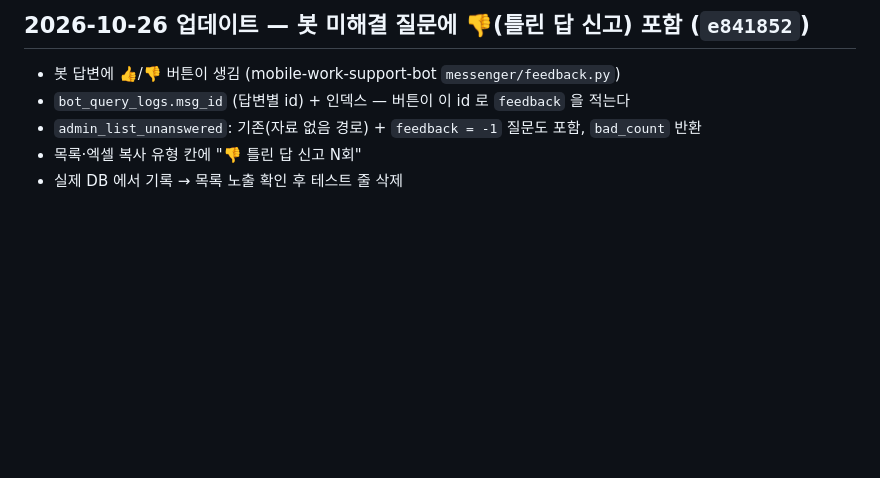
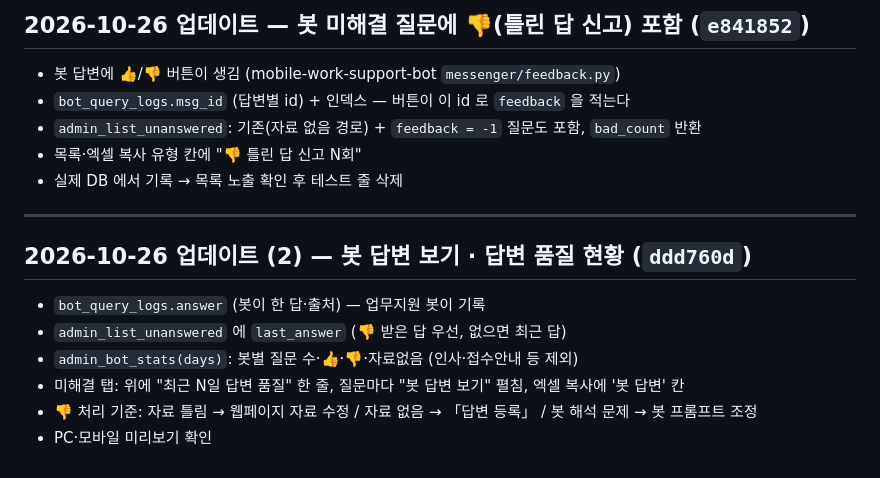
Before and after one commit to pjungjin85-sketch/skylife-inquiry, a Markdown page: skylife-inquiry_CONVERSATION_LOG.md, the part around the change. GitHub-like rendering; blank space fills up the shorter version.

Commit message:
docs: 2026-10-26 세션 로그 (4)
Co-Authored-By: Claude Opus 5.5 <noreply@anthropic.com>

```diff
--- a/skylife-inquiry_CONVERSATION_LOG.md
+++ b/skylife-inquiry_CONVERSATION_LOG.md
@@ -319,3 +319,14 @@ inquiries
 - `admin_list_unanswered`: 기존(자료 없음 경로) + `feedback = -1` 질문도 포함, `bad_count` 반환
 - 목록·엑셀 복사 유형 칸에 "👎 틀린 답 신고 N회"
 - 실제 DB 에서 기록 → 목록 노출 확인 후 테스트 줄 삭제
+
+---
+
+## 2026-10-26 업데이트 (2) — 봇 답변 보기 · 답변 품질 현황 (`ddd760d`)
+
+- `bot_query_logs.answer` (봇이 한 답·출처) — 업무지원 봇이 기록
+- `admin_list_unanswered` 에 `last_answer` (👎 받은 답 우선, 없으면 최근 답)
+- `admin_bot_stats(days)`: 봇별 질문 수·👍·👎·자료없음 (인사·접수안내 등 제외)
+- 미해결 탭: 위에 "최근 N일 답변 품질" 한 줄, 질문마다 "봇 답변 보기" 펼침, 엑셀 복사에 '봇 답변' 칸
+- 👎 처리 기준: 자료 틀림 → 웹페이지 자료 수정 / 자료 없음 → 「답변 등록」 / 봇 해석 문제 → 봇 프롬프트 조정
+- PC·모바일 미리보기 확인
```
